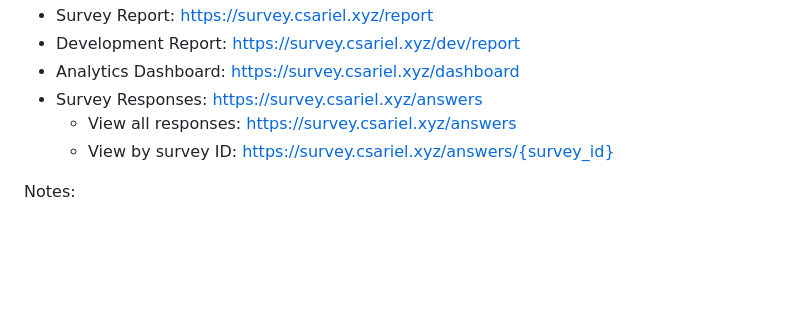
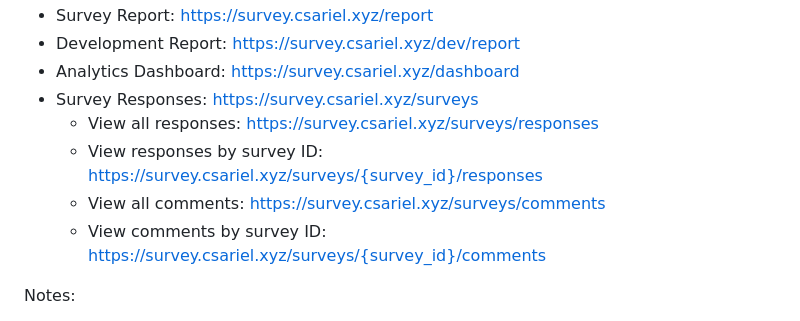
Before and after one commit to ariel-research/budget-survey, a Markdown page: README.md, the part around the change. Drawn GitHub-style; blank space fills up the shorter version.

Commit message:
update readme with the new endpoints

```diff
--- a/README.md
+++ b/README.md
@@ -290,9 +290,11 @@ The live version of the application can be accessed at these endpoints:
 - Survey Report: https://survey.csariel.xyz/report
 - Development Report: https://survey.csariel.xyz/dev/report
 - Analytics Dashboard: https://survey.csariel.xyz/dashboard
-- Survey Responses: https://survey.csariel.xyz/answers
-  - View all responses: https://survey.csariel.xyz/answers
-  - View by survey ID: https://survey.csariel.xyz/answers/{survey_id}
+- Survey Responses: https://survey.csariel.xyz/surveys
+  - View all responses: https://survey.csariel.xyz/surveys/responses
+  - View responses by survey ID: https://survey.csariel.xyz/surveys/{survey_id}/responses
+  - View all comments: https://survey.csariel.xyz/surveys/comments
+  - View comments by survey ID: https://survey.csariel.xyz/surveys/{survey_id}/comments
 
 Notes:
 
```
